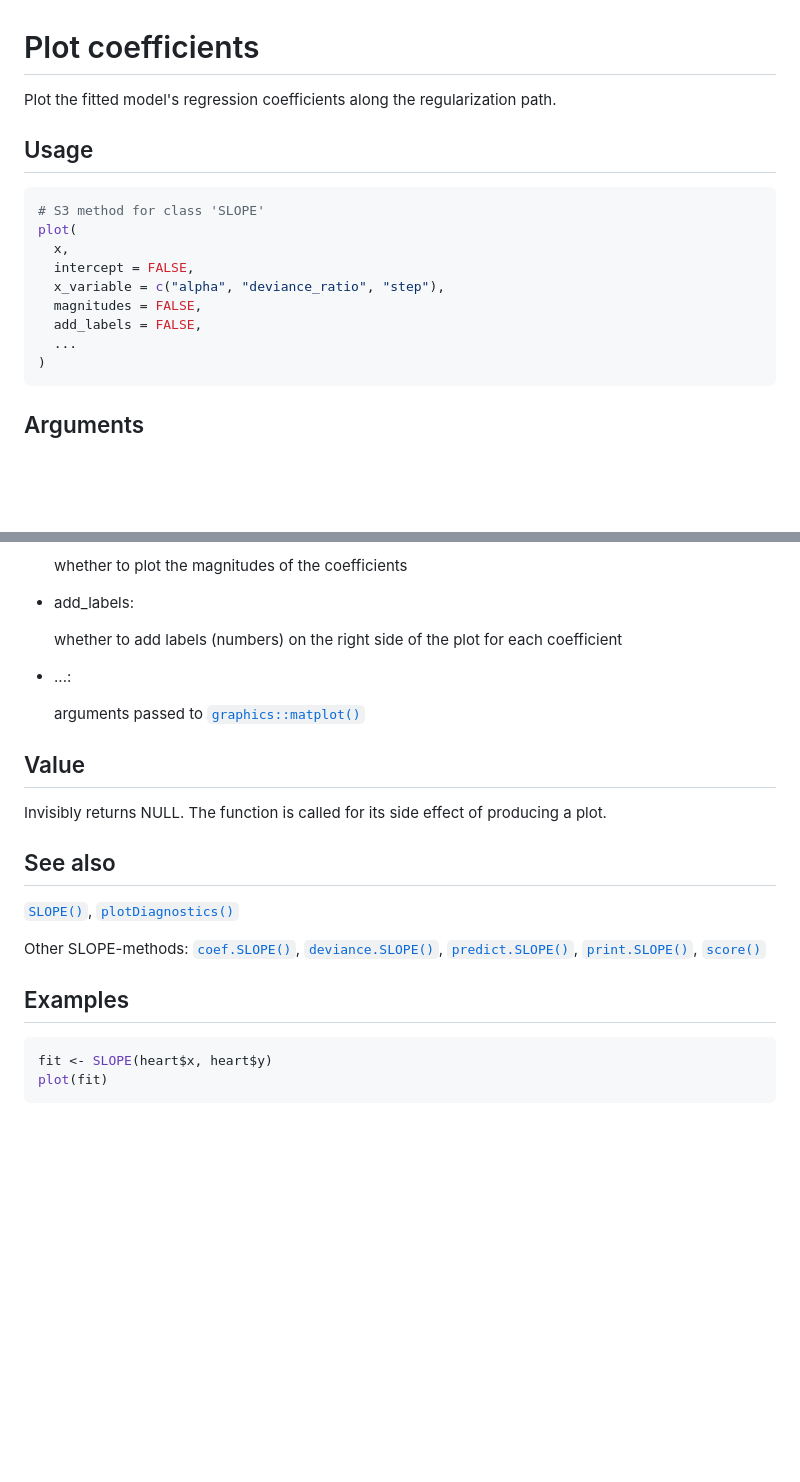
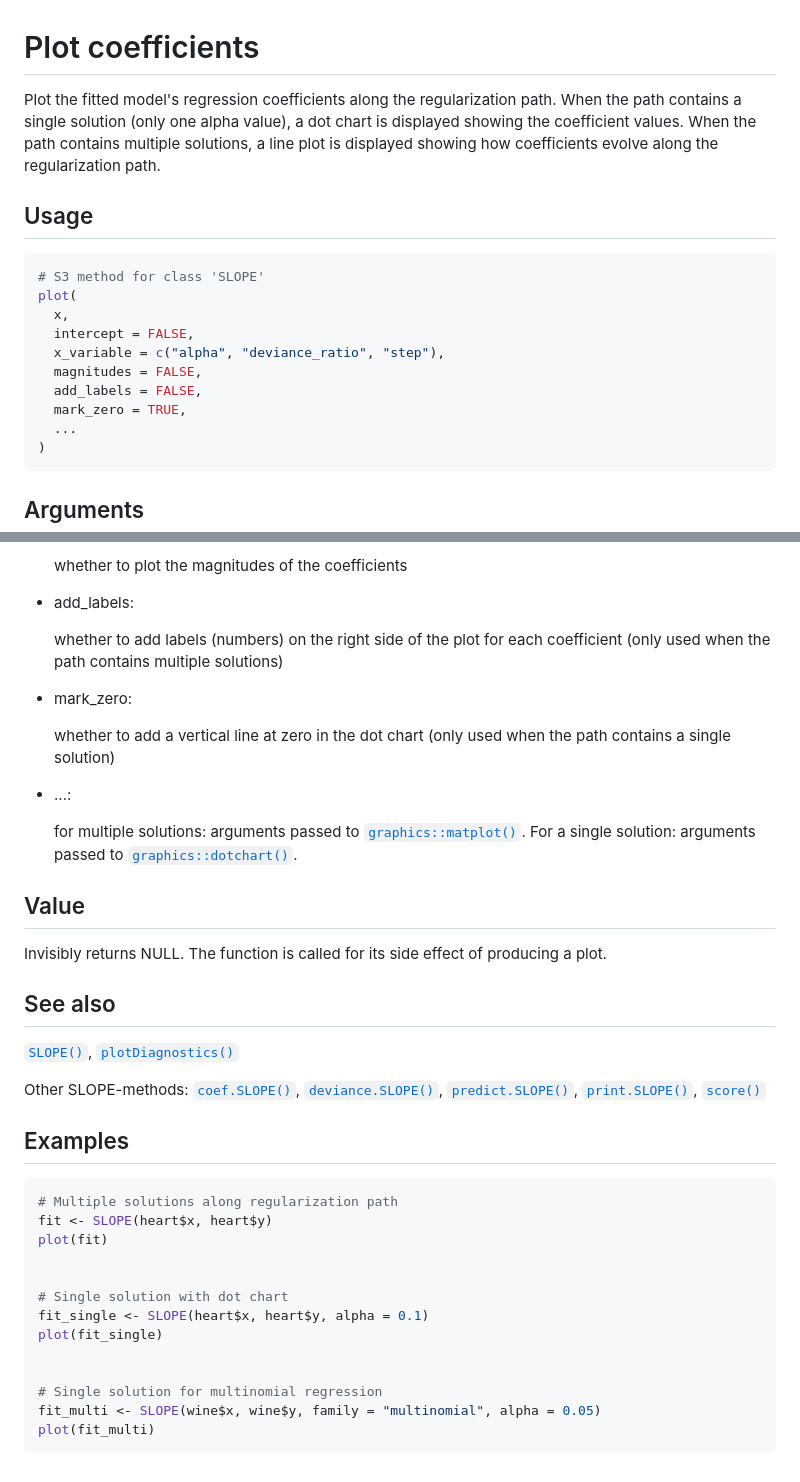
Before and after one commit to jolars/SLOPE, a Markdown page: reference/plot.SLOPE.md, 2 parts joined by grey strips. Drawn GitHub-style; blank space fills up the shorter version.

Commit message:
Deploying to gh-pages from @ jolars/SLOPE@5cbc8d0fa608bfbd78f38006b89ab872fa549faf 🚀

````diff
--- a/reference/plot.SLOPE.md
+++ b/reference/plot.SLOPE.md
@@ -1,7 +1,10 @@
 # Plot coefficients
 
 Plot the fitted model's regression coefficients along the regularization
-path.
+path. When the path contains a single solution (only one alpha value), a
+dot chart is displayed showing the coefficient values. When the path
+contains multiple solutions, a line plot is displayed showing how
+coefficients evolve along the regularization path.
 
 ## Usage
 
@@ -13,6 +16,7 @@ plot(
   x_variable = c("alpha", "deviance_ratio", "step"),
   magnitudes = FALSE,
   add_labels = FALSE,
+  mark_zero = TRUE,
   ...
 )
 ```
@@ -40,12 +44,19 @@ plot(
 - add_labels:
 
   whether to add labels (numbers) on the right side of the plot for each
-  coefficient
+  coefficient (only used when the path contains multiple solutions)
+
+- mark_zero:
+
+  whether to add a vertical line at zero in the dot chart (only used
+  when the path contains a single solution)
 
 - ...:
 
-  arguments passed to
-  [`graphics::matplot()`](https://rdrr.io/r/graphics/matplot.html)
+  for multiple solutions: arguments passed to
+  [`graphics::matplot()`](https://rdrr.io/r/graphics/matplot.html). For
+  a single solution: arguments passed to
+  [`graphics::dotchart()`](https://rdrr.io/r/graphics/dotchart.html).
 
 ## Value
 
@@ -67,6 +78,17 @@ Other SLOPE-methods:
 ## Examples
 
 ``` r
+# Multiple solutions along regularization path
 fit <- SLOPE(heart$x, heart$y)
 plot(fit)
+
+
+# Single solution with dot chart
+fit_single <- SLOPE(heart$x, heart$y, alpha = 0.1)
+plot(fit_single)
+
+
+# Single solution for multinomial regression
+fit_multi <- SLOPE(wine$x, wine$y, family = "multinomial", alpha = 0.05)
+plot(fit_multi)
 ```
````
Also changed, not shown: news/index.md (+9 -0 lines), reference/plot.SLOPE-2.png (added), reference/plot.SLOPE-3.png (added), reference/plotDiagnostics-1.png, 8 other files.
